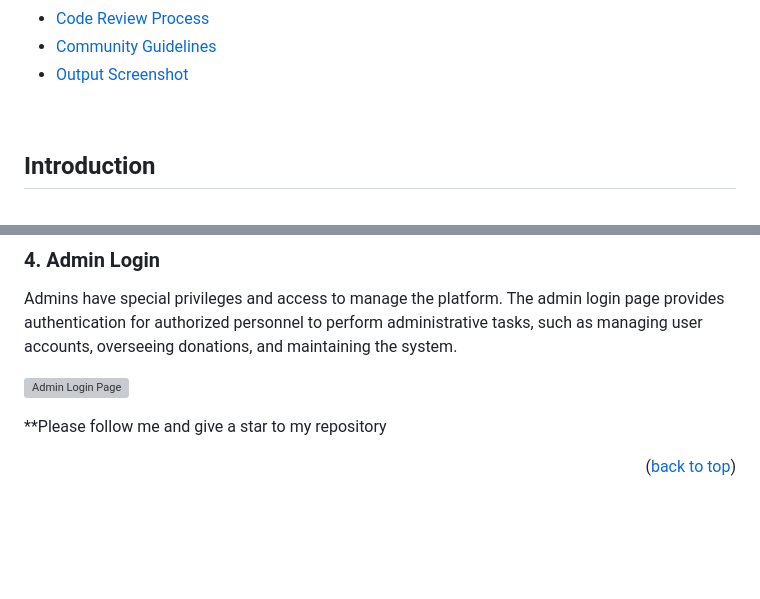
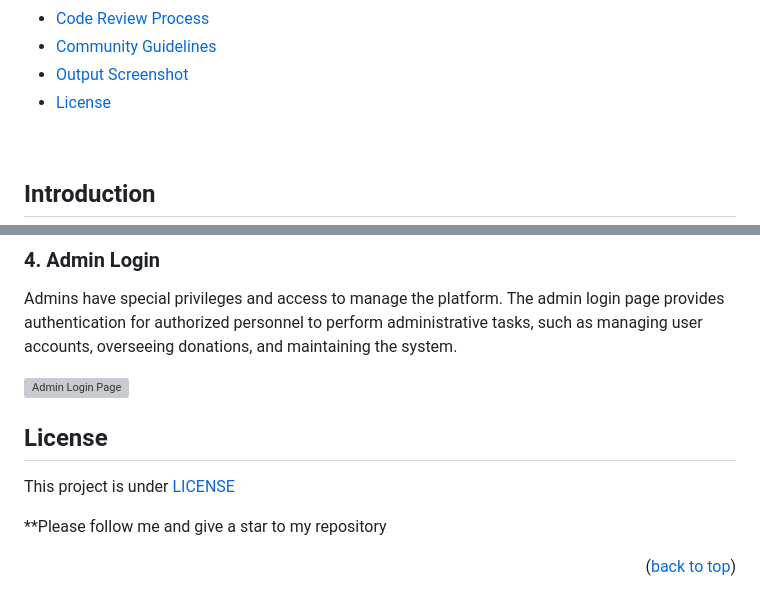
Before and after one commit to Sahil1786/Petari, a Markdown page: README.md, 2 parts joined by grey strips. Drawn GitHub-style; blank space fills up the shorter version; grey boxes are pictures that could not be loaded.

Commit message:
added license

```diff
--- a/README.md
+++ b/README.md
@@ -30,6 +30,7 @@
 - [Code Review Process](#code-review-process)
 - [Community Guidelines](#community-guidelines)
 - [Output Screenshot](#output-screenshot)
+- [License](#license)
 <br>
 
 ## Introduction
@@ -274,6 +275,10 @@ Admins have special privileges and access to manage the platform. The admin logi
 
 ![Admin Login Page](https://github.com/Sahil1786/Petari/assets/111786720/fb1cc46a-e3ad-40fd-93c6-268849e05e91)
 
+## License
+
+This project is under [LICENSE](LICENSE)
+
 **Please follow me and give a star to my repository
 <p align="right">(<a href="#top">back to top</a>)</p>
 
```
